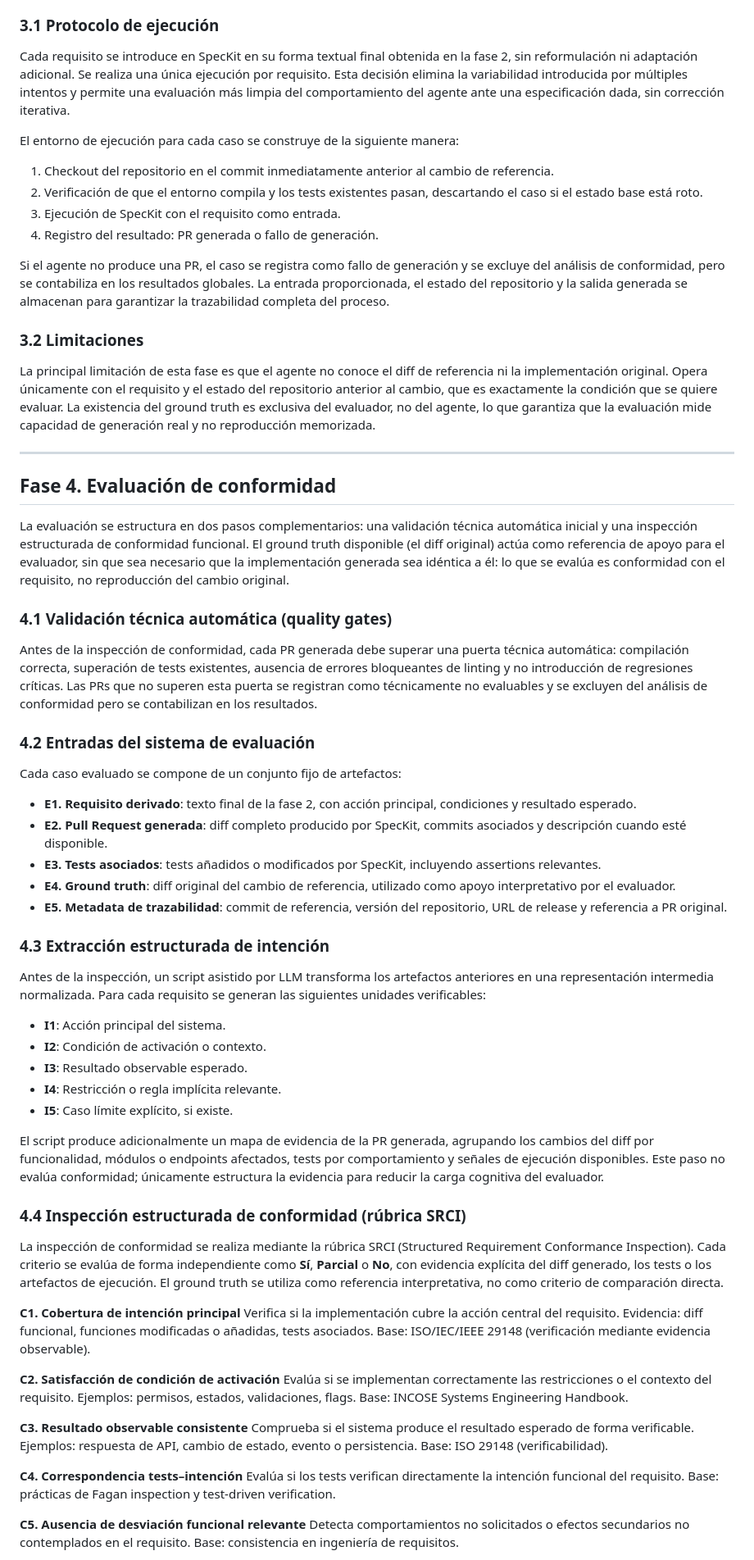
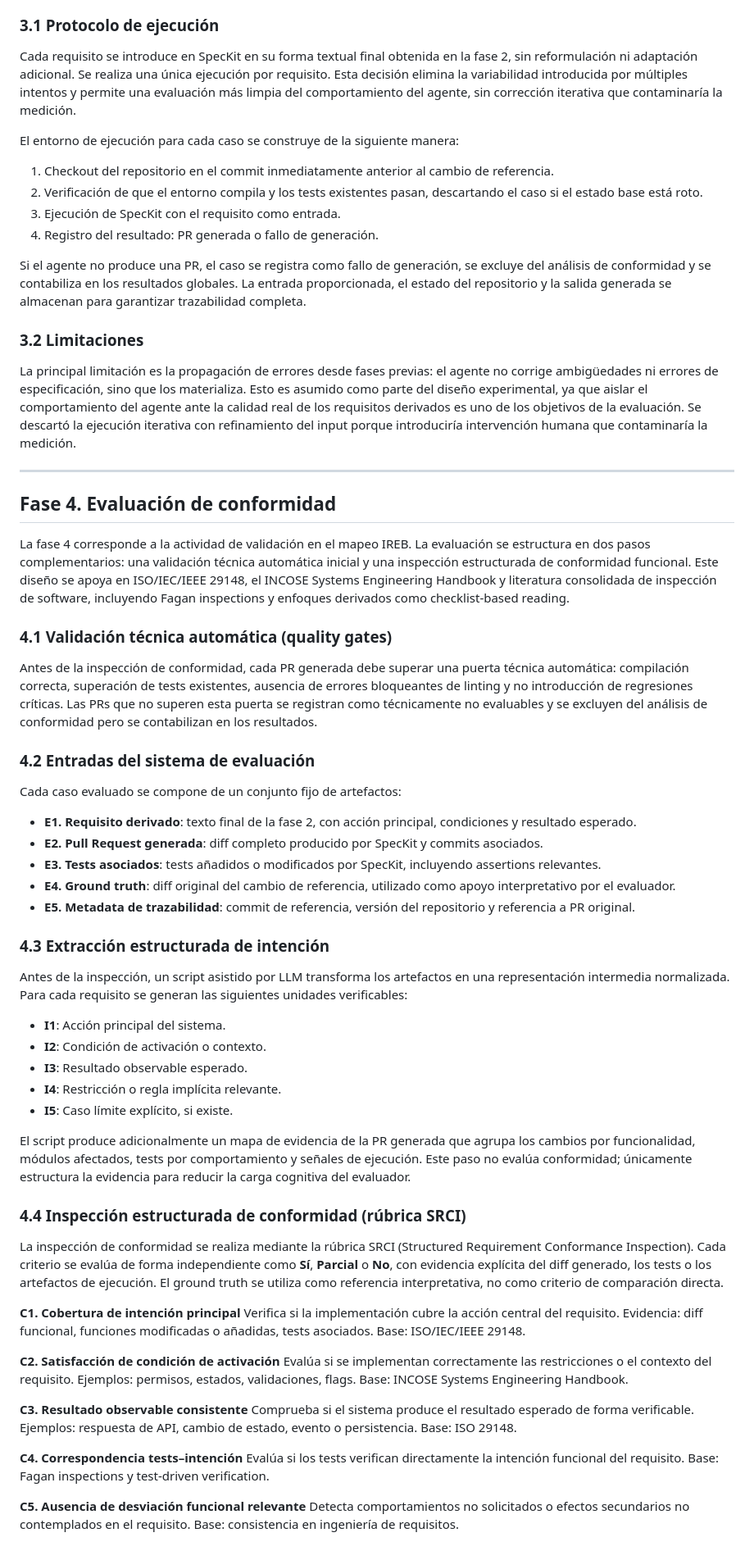
Before and after one commit to awahiid/tfg-ireb-speckit, a Markdown page: labs/data/metodologia.v2.md, the part around one of its changes. Shown at 82% size. GitHub-like rendering.

```diff
--- a/labs/data/metodologia.v2.md
+++ b/labs/data/metodologia.v2.md
@@ -92,7 +84,7 @@ En esta fase se ejecuta GitHub SpecKit sobre cada caso del corpus. Para cada req
 
 ### 3.1 Protocolo de ejecución
 
-Cada requisito se introduce en SpecKit en su forma textual final obtenida en la fase 2, sin reformulación ni adaptación adicional. Se realiza una única ejecución por requisito. Esta decisión elimina la variabilidad introducida por múltiples intentos y permite una evaluación más limpia del comportamiento del agente ante una especificación dada, sin corrección iterativa.
+Cada requisito se introduce en SpecKit en su forma textual final obtenida en la fase 2, sin reformulación ni adaptación adicional. Se realiza una única ejecución por requisito. Esta decisión elimina la variabilidad introducida por múltiples intentos y permite una evaluación más limpia del comportamiento del agente, sin corrección iterativa que contaminaría la medición.
 
 El entorno de ejecución para cada caso se construye de la siguiente manera:
 
@@ -101,17 +93,17 @@ El entorno de ejecución para cada caso se construye de la siguiente manera:
 3. Ejecución de SpecKit con el requisito como entrada.
 4. Registro del resultado: PR generada o fallo de generación.
 
-Si el agente no produce una PR, el caso se registra como fallo de generación y se excluye del análisis de conformidad, pero se contabiliza en los resultados globales. La entrada proporcionada, el estado del repositorio y la salida generada se almacenan para garantizar la trazabilidad completa del proceso.
+Si el agente no produce una PR, el caso se registra como fallo de generación, se excluye del análisis de conformidad y se contabiliza en los resultados globales. La entrada proporcionada, el estado del repositorio y la salida generada se almacenan para garantizar trazabilidad completa.
 
 ### 3.2 Limitaciones
 
-La principal limitación de esta fase es que el agente no conoce el diff de referencia ni la implementación original. Opera únicamente con el requisito y el estado del repositorio anterior al cambio, que es exactamente la condición que se quiere evaluar. La existencia del ground truth es exclusiva del evaluador, no del agente, lo que garantiza que la evaluación mide capacidad de generación real y no reproducción memorizada.
+La principal limitación es la propagación de errores desde fases previas: el agente no corrige ambigüedades ni errores de especificación, sino que los materializa. Esto es asumido como parte del diseño experimental, ya que aislar el comportamiento del agente ante la calidad real de los requisitos derivados es uno de los objetivos de la evaluación. Se descartó la ejecución iterativa con refinamiento del input porque introduciría intervención humana que contaminaría la medición.
 
 ---
 
 ## Fase 4. Evaluación de conformidad
 
-La evaluación se estructura en dos pasos complementarios: una validación técnica automática inicial y una inspección estructurada de conformidad funcional. El ground truth disponible (el diff original) actúa como referencia de apoyo para el evaluador, sin que sea necesario que la implementación generada sea idéntica a él: lo que se evalúa es conformidad con el requisito, no reproducción del cambio original.
+La fase 4 corresponde a la actividad de validación en el mapeo IREB. La evaluación se estructura en dos pasos complementarios: una validación técnica automática inicial y una inspección estructurada de conformidad funcional. Este diseño se apoya en ISO/IEC/IEEE 29148, el INCOSE Systems Engineering Handbook y literatura consolidada de inspección de software, incluyendo Fagan inspections y enfoques derivados como checklist-based reading.
 
 ### 4.1 Validación técnica automática (quality gates)
 
@@ -122,14 +114,14 @@ Antes de la inspección de conformidad, cada PR generada debe superar una puerta
 Cada caso evaluado se compone de un conjunto fijo de artefactos:
 
 - **E1. Requisito derivado**: texto final de la fase 2, con acción principal, condiciones y resultado esperado.
-- **E2. Pull Request generada**: diff completo producido por SpecKit, commits asociados y descripción cuando esté disponible.
+- **E2. Pull Request generada**: diff completo producido por SpecKit y commits asociados.
 - **E3. Tests asociados**: tests añadidos o modificados por SpecKit, incluyendo assertions relevantes.
 - **E4. Ground truth**: diff original del cambio de referencia, utilizado como apoyo interpretativo por el evaluador.
-- **E5. Metadata de trazabilidad**: commit de referencia, versión del repositorio, URL de release y referencia a PR original.
+- **E5. Metadata de trazabilidad**: commit de referencia, versión del repositorio y referencia a PR original.
 
 ### 4.3 Extracción estructurada de intención
 
-Antes de la inspección, un script asistido por LLM transforma los artefactos anteriores en una representación intermedia normalizada. Para cada requisito se generan las siguientes unidades verificables:
+Antes de la inspección, un script asistido por LLM transforma los artefactos en una representación intermedia normalizada. Para cada requisito se generan las siguientes unidades verificables:
 
 - **I1**: Acción principal del sistema.
 - **I2**: Condición de activación o contexto.
@@ -137,23 +129,23 @@ Antes de la inspección, un script asistido por LLM transforma los artefactos an
 - **I4**: Restricción o regla implícita relevante.
 - **I5**: Caso límite explícito, si existe.
 
-El script produce adicionalmente un mapa de evidencia de la PR generada, agrupando los cambios del diff por funcionalidad, módulos o endpoints afectados, tests por comportamiento y señales de ejecución disponibles. Este paso no evalúa conformidad; únicamente estructura la evidencia para reducir la carga cognitiva del evaluador.
+El script produce adicionalmente un mapa de evidencia de la PR generada que agrupa los cambios por funcionalidad, módulos afectados, tests por comportamiento y señales de ejecución. Este paso no evalúa conformidad; únicamente estructura la evidencia para reducir la carga cognitiva del evaluador.
 
 ### 4.4 Inspección estructurada de conformidad (rúbrica SRCI)
 
 La inspección de conformidad se realiza mediante la rúbrica SRCI (Structured Requirement Conformance Inspection). Cada criterio se evalúa de forma independiente como **Sí**, **Parcial** o **No**, con evidencia explícita del diff generado, los tests o los artefactos de ejecución. El ground truth se utiliza como referencia interpretativa, no como criterio de comparación directa.
 
 **C1. Cobertura de intención principal**
-Verifica si la implementación cubre la acción central del requisito. Evidencia: diff funcional, funciones modificadas o añadidas, tests asociados. Base: ISO/IEC/IEEE 29148 (verificación mediante evidencia observable).
+Verifica si la implementación cubre la acción central del requisito. Evidencia: diff funcional, funciones modificadas o añadidas, tests asociados. Base: ISO/IEC/IEEE 29148.
 
 **C2. Satisfacción de condición de activación**
 Evalúa si se implementan correctamente las restricciones o el contexto del requisito. Ejemplos: permisos, estados, validaciones, flags. Base: INCOSE Systems Engineering Handbook.
 
 **C3. Resultado observable consistente**
-Comprueba si el sistema produce el resultado esperado de forma verificable. Ejemplos: respuesta de API, cambio de estado, evento o persistencia. Base: ISO 29148 (verificabilidad).
+Comprueba si el sistema produce el resultado esperado de forma verificable. Ejemplos: respuesta de API, cambio de estado, evento o persistencia. Base: ISO 29148.
 
 **C4. Correspondencia tests–intención**
-Evalúa si los tests verifican directamente la intención funcional del requisito. Base: prácticas de Fagan inspection y test-driven verification.
+Evalúa si los tests verifican directamente la intención funcional del requisito. Base: Fagan inspections y test-driven verification.
 
 **C5. Ausencia de desviación funcional relevante**
 Detecta comportamientos no solicitados o efectos secundarios no contemplados en el requisito. Base: consistencia en ingeniería de requisitos.
```
Also changed, not shown: other parts of labs/data/metodologia.v2.md (+45 -57 lines).
